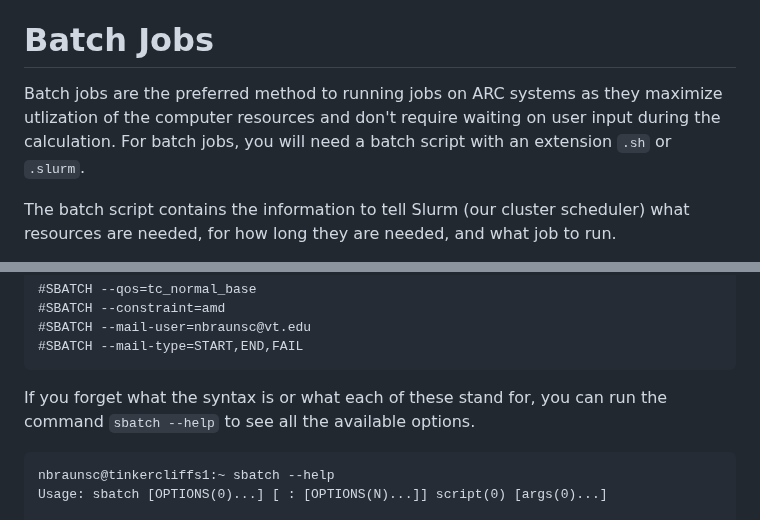
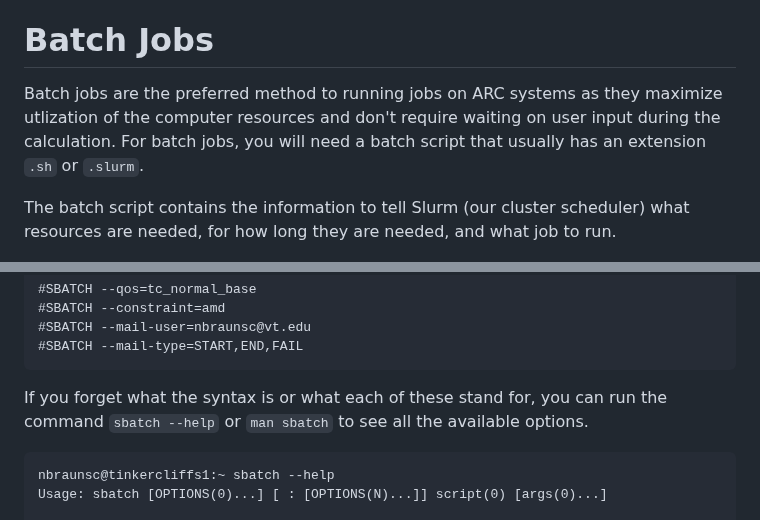
Before and after one commit to AdvancedResearchComputing/Workshops, a Markdown page: Running_Jobs_on_ARC/Running_Jobs_On_ARC.md, 2 parts joined by grey strips. Drawn GitHub-style.

Commit message:
added man batch

````diff
--- a/Running_Jobs_on_ARC/Running_Jobs_On_ARC.md
+++ b/Running_Jobs_on_ARC/Running_Jobs_On_ARC.md
@@ -44,7 +44,7 @@ Video tutorial for login: [https://docs.arc.vt.edu/usage/video.html#login](https
 3. In VS Code, create an new ssh connection or connect to an existing remote host. [https://docs.arc.vt.edu/usage/vscode_remote_ssh.html#connect-vs-code-to-the-login-node](https://docs.arc.vt.edu/usage/vscode_remote_ssh.html#connect-vs-code-to-the-login-node) or video tutorial called "Connect to ARC systems with VS code" [https://docs.arc.vt.edu/usage/video.html#connecting-to-arc-clusters](https://docs.arc.vt.edu/usage/video.html#connecting-to-arc-clusters).
 
 # Batch Jobs
-Batch jobs are the preferred method to running jobs on ARC systems as they maximize utlization of the computer resources and don't require waiting on user input during the calculation. For batch jobs, you will need a batch script with an extension `.sh` or `.slurm`.
+Batch jobs are the preferred method to running jobs on ARC systems as they maximize utlization of the computer resources and don't require waiting on user input during the calculation. For batch jobs, you will need a batch script that usually has an extension `.sh` or `.slurm`.
 
 The batch script contains the information to tell Slurm (our cluster scheduler) what resources are needed, for how long they are needed, and what job to run.
 
@@ -75,7 +75,7 @@ Other optional configurations
 #SBATCH --mail-user=nbraunsc@vt.edu
 #SBATCH --mail-type=START,END,FAIL
 ```
-If you forget what the syntax is or what each of these stand for, you can run the command `sbatch --help` to see all the available options.
+If you forget what the syntax is or what each of these stand for, you can run the command `sbatch --help` or `man sbatch` to see all the available options.
 ```
 nbraunsc@tinkercliffs1:~ sbatch --help
 Usage: sbatch [OPTIONS(0)...] [ : [OPTIONS(N)...]] script(0) [args(0)...]
````
Also changed, not shown: other parts of Running_Jobs_on_ARC/Running_Jobs_On_ARC.md (+1 -0 lines).
